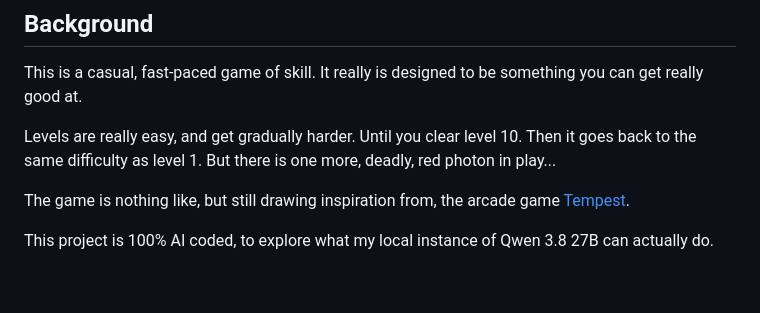
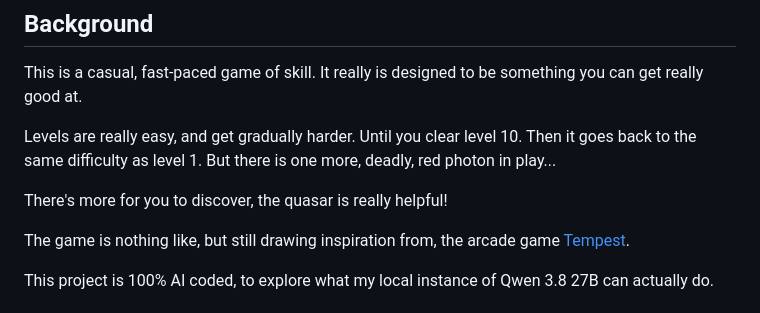
Before and after one commit to skrodahl/sorbits, a Markdown page: README.md, the part around the change. Rendered like a GitHub page; blank space fills up the shorter version.

```diff
--- a/README.md
+++ b/README.md
@@ -17,6 +17,8 @@ something you can get really good at.
 Levels are really easy, and get gradually harder. Until you clear level 10.
 Then it goes back to the same difficulty as level 1. But there is one more,
 deadly, red photon in play...
+
+There's more for you to discover, the quasar is really helpful!
 
 The game is nothing like, but still drawing inspiration from, the
 arcade game [Tempest](https://en.wikipedia.org/wiki/Tempest_(video_game)).
```
